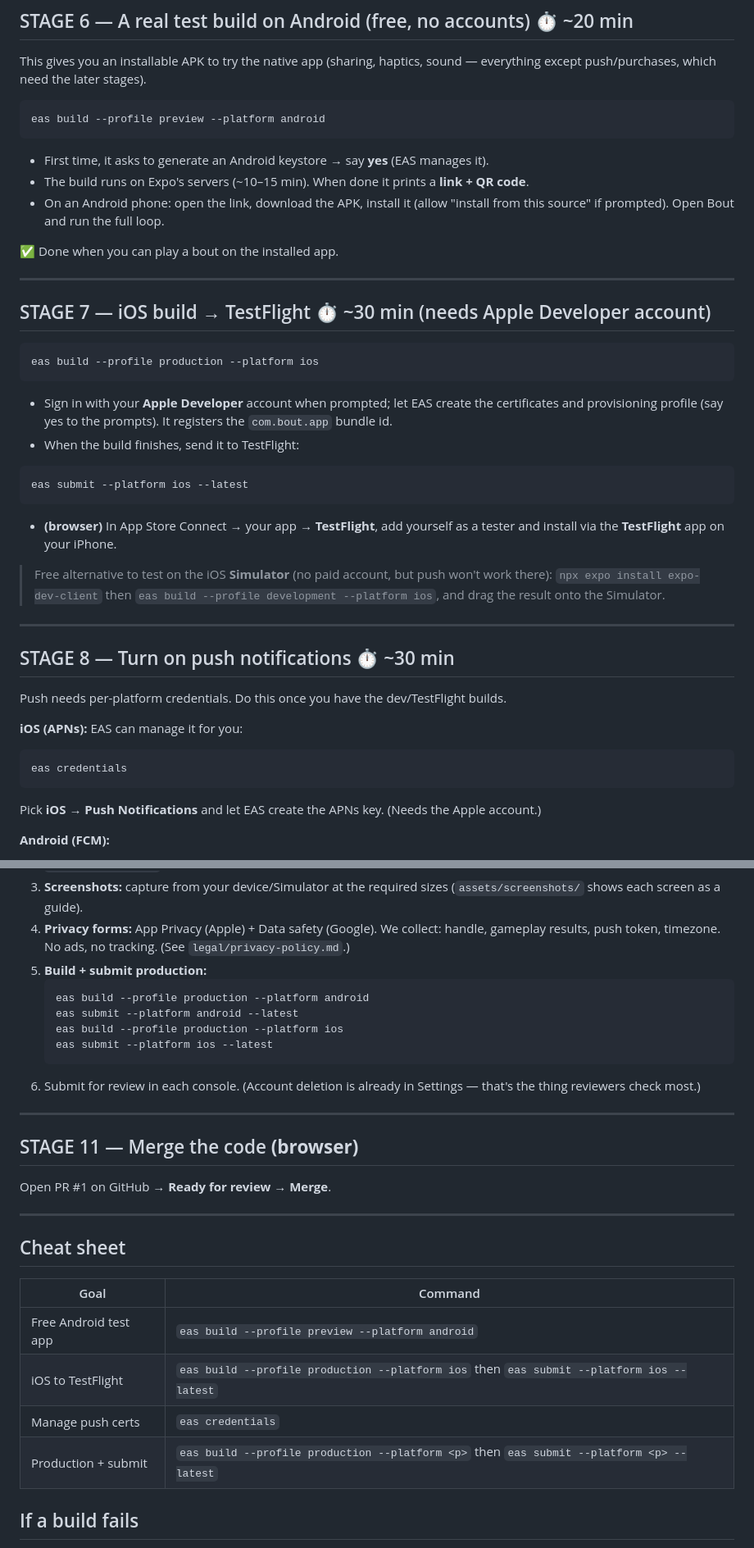
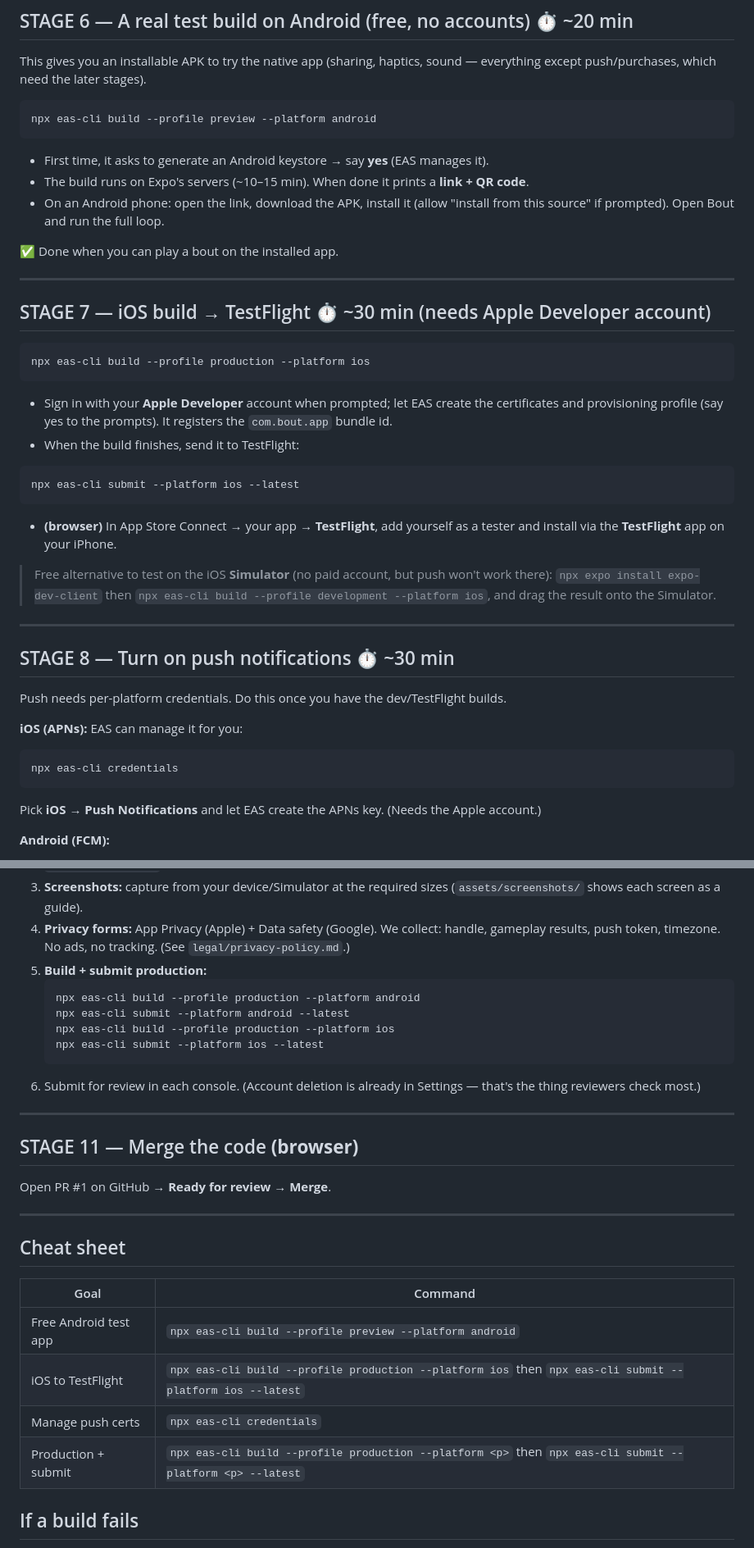
Before and after one commit to MattG241/Bout, a Markdown page: docs/MAC-BUILD-SUBMIT.md, 2 parts joined by grey strips. Shown at 82% size. GitHub-like rendering.

Commit message:
Use npx eas-cli in the build runbook (no global install / PATH needed)
Matches the npx pattern used for the Supabase CLI, so commands work regardless of
the user's global npm bin PATH.

Co-Authored-By: Claude Opus 4.8 (1M context) <noreply@anthropic.com>
Claude-Session: https://claude.ai/code/session_01J4qkDJqNmGY5aXsJ8HcFVF

````diff
--- a/docs/MAC-BUILD-SUBMIT.md
+++ b/docs/MAC-BUILD-SUBMIT.md
@@ -29,7 +30,7 @@ eas init
 This gives you an installable APK to try the native app (sharing, haptics, sound — everything
 except push/purchases, which need the later stages).
 ```bash
-eas build --profile preview --platform android
+npx eas-cli build --profile preview --platform android
 ```
 - First time, it asks to generate an Android keystore → say **yes** (EAS manages it).
 - The build runs on Expo's servers (~10–15 min). When done it prints a **link + QR code**.
@@ -42,19 +43,19 @@ eas build --profile preview --platform android
 
 ## STAGE 7 — iOS build → TestFlight ⏱ ~30 min  (needs Apple Developer account)
 ```bash
-eas build --profile production --platform ios
+npx eas-cli build --profile production --platform ios
 ```
 - Sign in with your **Apple Developer** account when prompted; let EAS create the certificates
   and provisioning profile (say yes to the prompts). It registers the `com.bout.app` bundle id.
 - When the build finishes, send it to TestFlight:
 ```bash
-eas submit --platform ios --latest
+npx eas-cli submit --platform ios --latest
 ```
 - **(browser)** In App Store Connect → your app → **TestFlight**, add yourself as a tester and
   install via the **TestFlight** app on your iPhone.
 
 > Free alternative to test on the iOS **Simulator** (no paid account, but push won't work there):
-> `npx expo install expo-dev-client` then `eas build --profile development --platform ios`,
+> `npx expo install expo-dev-client` then `npx eas-cli build --profile development --platform ios`,
 > and drag the result onto the Simulator.
 
 ---
@@ -64,7 +65,7 @@ Push needs per-platform credentials. Do this once you have the dev/TestFlight bu
 
 **iOS (APNs):** EAS can manage it for you:
 ```bash
-eas credentials
+npx eas-cli credentials
 ```
 Pick **iOS → Push Notifications** and let EAS create the APNs key. (Needs the Apple account.)
 
@@ -105,10 +106,10 @@ Skip for a free launch. When ready:
    results, push token, timezone. No ads, no tracking. (See `legal/privacy-policy.md`.)
 5. **Build + submit production:**
    ```bash
-   eas build --profile production --platform android
-   eas submit --platform android --latest
-   eas build --profile production --platform ios
-   eas submit --platform ios --latest
+   npx eas-cli build --profile production --platform android
+   npx eas-cli submit --platform android --latest
+   npx eas-cli build --profile production --platform ios
+   npx eas-cli submit --platform ios --latest
    ```
 6. Submit for review in each console. (Account deletion is already in Settings — that's the
    thing reviewers check most.)
@@ -123,10 +124,10 @@ Open PR #1 on GitHub → **Ready for review** → **Merge**.
 ## Cheat sheet
 | Goal | Command |
 |---|---|
-| Free Android test app | `eas build --profile preview --platform android` |
-| iOS to TestFlight | `eas build --profile production --platform ios` then `eas submit --platform ios --latest` |
-| Manage push certs | `eas credentials` |
-| Production + submit | `eas build --profile production --platform <p>` then `eas submit --platform <p> --latest` |
+| Free Android test app | `npx eas-cli build --profile preview --platform android` |
+| iOS to TestFlight | `npx eas-cli build --profile production --platform ios` then `npx eas-cli submit --platform ios --latest` |
+| Manage push certs | `npx eas-cli credentials` |
+| Production + submit | `npx eas-cli build --profile production --platform <p>` then `npx eas-cli submit --platform <p> --latest` |
 
 ## If a build fails
 Paste me the build URL or the error — most failures are a credential prompt answered "no" or a
````
Also changed, not shown: other parts of docs/MAC-BUILD-SUBMIT.md (+4 -3 lines).
